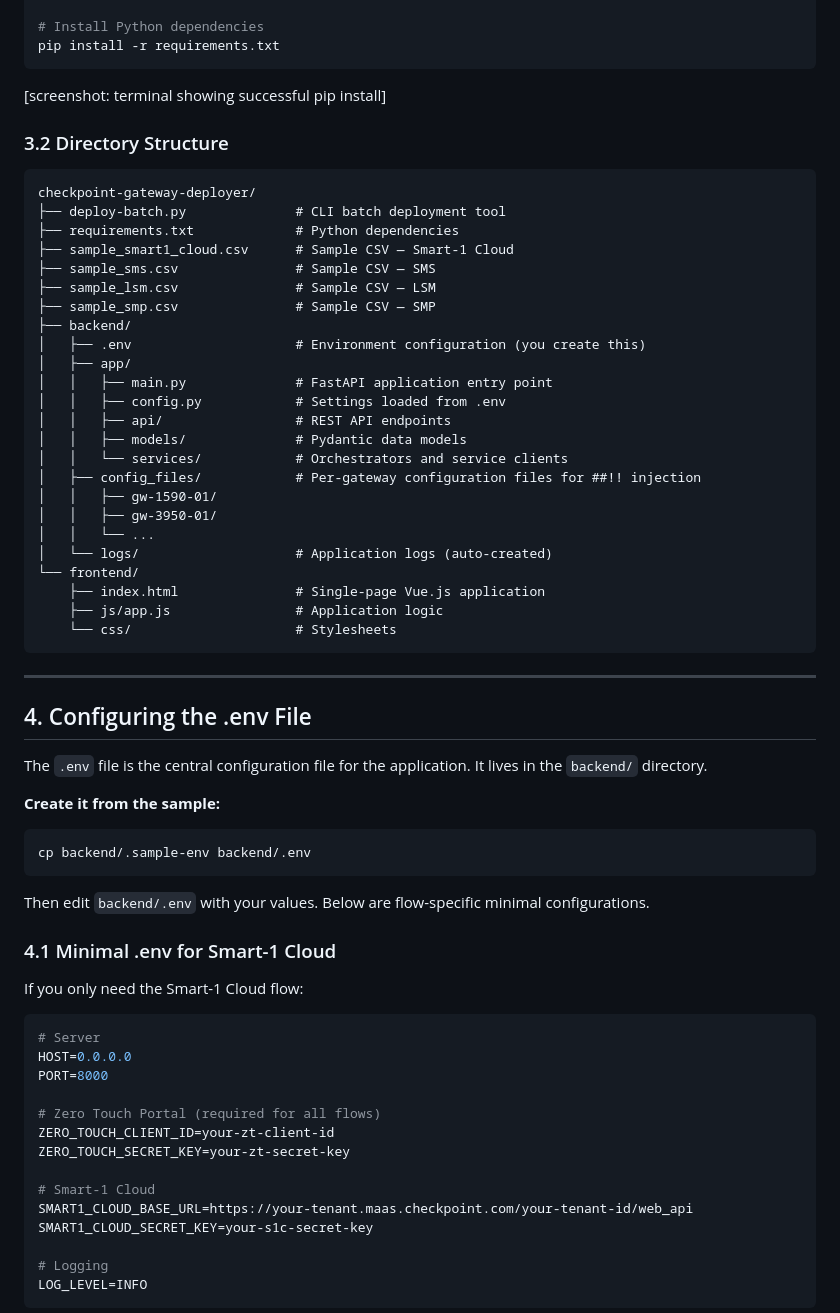
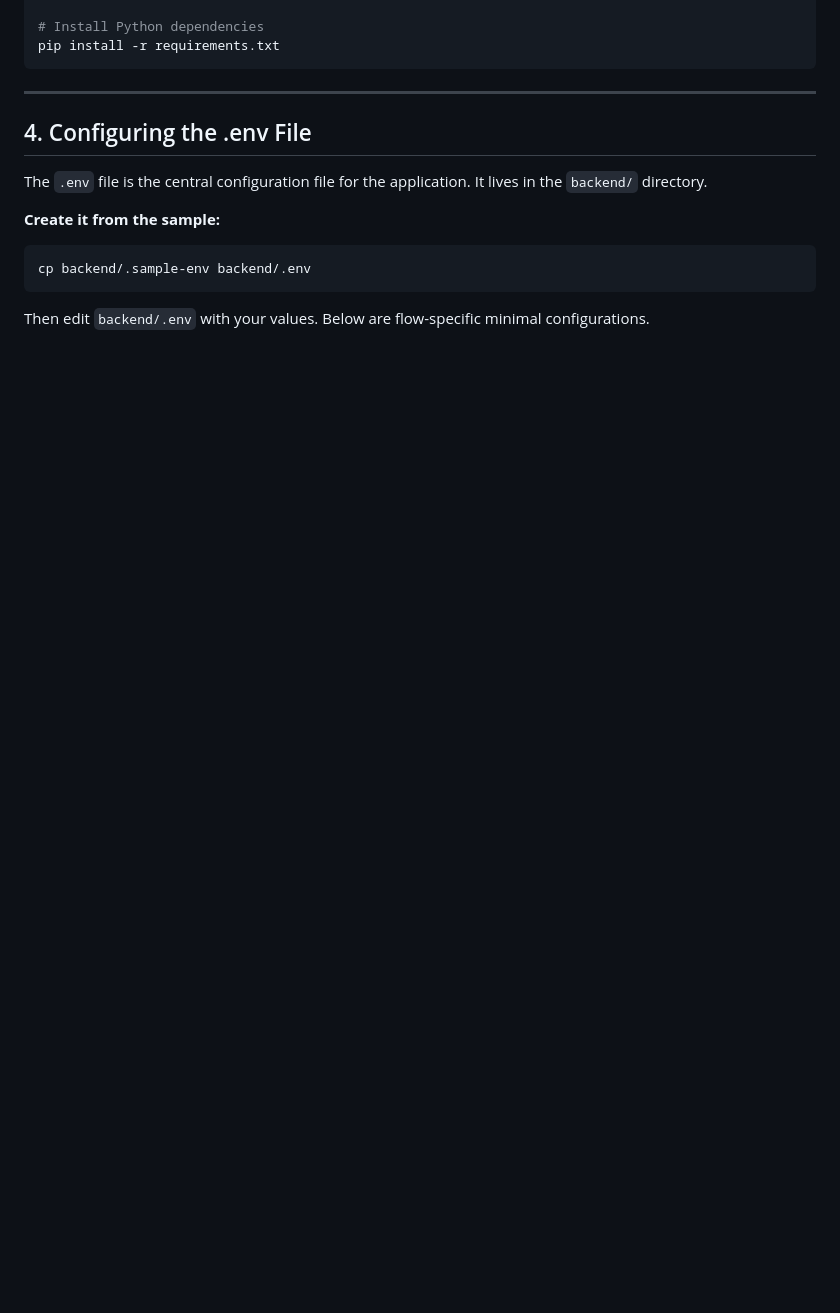
Before and after one commit to checkpointsw-devsec/ZeroTouch-manager, a Markdown page: ReadMe.md, the part around one of its changes. GitHub-like rendering; blank space fills up the shorter version.

````diff
--- a/ReadMe.md
+++ b/ReadMe.md
@@ -150,37 +152,6 @@ source venv/bin/activate
 
 # Install Python dependencies
 pip install -r requirements.txt
-```
-
-[screenshot: terminal showing successful pip install]
-
-### 3.2 Directory Structure
-
-```
-checkpoint-gateway-deployer/
-├── deploy-batch.py              # CLI batch deployment tool
-├── requirements.txt             # Python dependencies
-├── sample_smart1_cloud.csv      # Sample CSV — Smart-1 Cloud
-├── sample_sms.csv               # Sample CSV — SMS
-├── sample_lsm.csv               # Sample CSV — LSM
-├── sample_smp.csv               # Sample CSV — SMP
-├── backend/
-│   ├── .env                     # Environment configuration (you create this)
-│   ├── app/
-│   │   ├── main.py              # FastAPI application entry point
-│   │   ├── config.py            # Settings loaded from .env
-│   │   ├── api/                 # REST API endpoints
-│   │   ├── models/              # Pydantic data models
-│   │   └── services/            # Orchestrators and service clients
-│   ├── config_files/            # Per-gateway configuration files for ##!! injection
-│   │   ├── gw-1590-01/
-│   │   ├── gw-3950-01/
-│   │   └── ...
-│   └── logs/                    # Application logs (auto-created)
-└── frontend/
-    ├── index.html               # Single-page Vue.js application
-    ├── js/app.js                # Application logic
-    └── css/                     # Stylesheets
 ```
 
 ---
@@ -197,24 +168,4 @@ cp backend/.sample-env backend/.env
 
 Then edit `backend/.env` with your values. Below are flow-specific minimal configurations.
 
-### 4.1 Minimal .env for Smart-1 Cloud
 
-If you only need the Smart-1 Cloud flow:
-
-```ini
-# Server
-HOST=0.0.0.0
-PORT=8000
-
-# Zero Touch Portal (required for all flows)
-ZERO_TOUCH_CLIENT_ID=your-zt-client-id
-ZERO_TOUCH_SECRET_KEY=your-zt-secret-key
-
-# Smart-1 Cloud
-SMART1_CLOUD_BASE_URL=https://your-tenant.maas.checkpoint.com/your-tenant-id/web_api
-SMART1_CLOUD_SECRET_KEY=your-s1c-secret-key
-
-# Logging
-LOG_LEVEL=INFO
-```
-
````
Also changed, not shown: other parts of ReadMe.md (+70 -71 lines).
